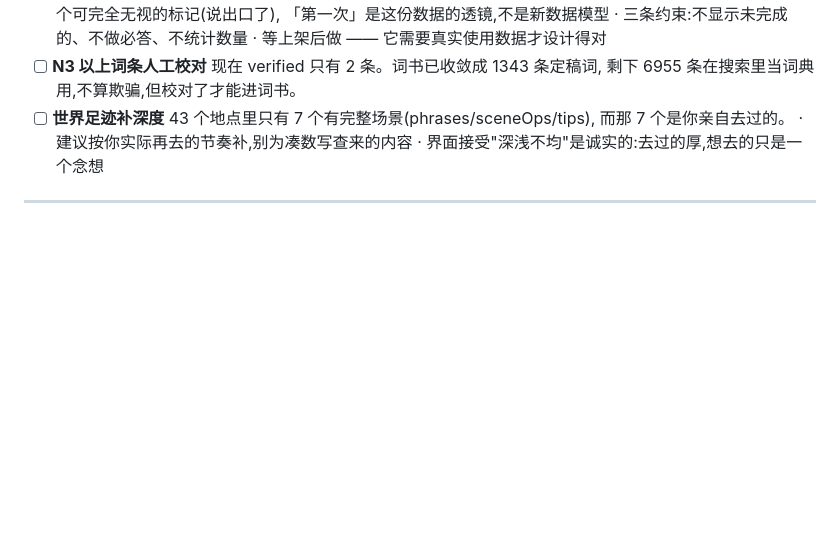
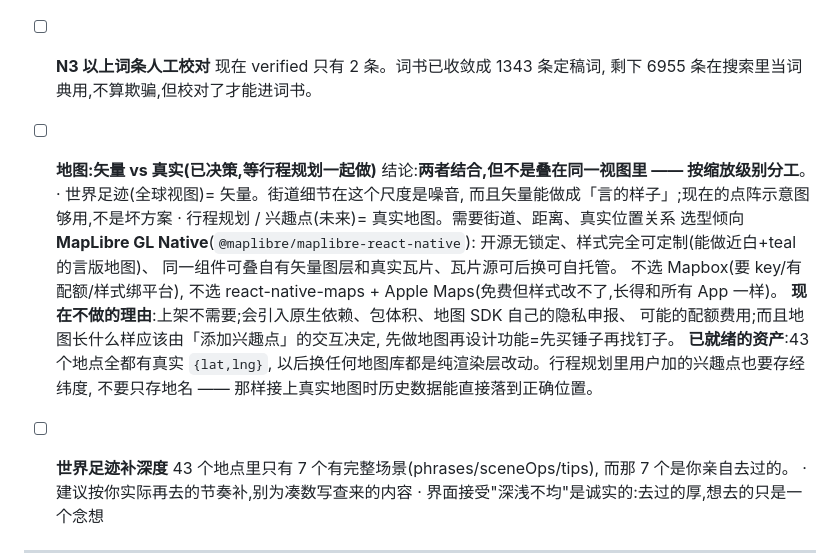
Before and after one commit to YSY929YSY/yan-content, a Markdown page: docs/TODO.md, the part around the change. Drawn GitHub-style; blank space fills up the shorter version.

Commit message:
docs: 记录地图选型决策(矢量/真实按缩放级别分工,倾向 MapLibre)
Co-Authored-By: Claude Opus 4.8 <noreply@anthropic.com>

```diff
--- a/docs/TODO.md
+++ b/docs/TODO.md
@@ -54,6 +54,23 @@
 - [ ] **N3 以上词条人工校对**
       现在 verified 只有 2 条。词书已收敛成 1343 条定稿词,
       剩下 6955 条在搜索里当词典用,不算欺骗,但校对了才能进词书。
+- [ ] **地图:矢量 vs 真实(已决策,等行程规划一起做)**
+      结论:**两者结合,但不是叠在同一视图里 —— 按缩放级别分工**。
+      · 世界足迹(全球视图)= 矢量。街道细节在这个尺度是噪音,
+        而且矢量能做成「言的样子」;现在的点阵示意图够用,不是坏方案
+      · 行程规划 / 兴趣点(未来)= 真实地图。需要街道、距离、真实位置关系
+      选型倾向 **MapLibre GL Native**(`@maplibre/maplibre-react-native`):
+      开源无锁定、样式完全可定制(能做近白+teal 的言版地图)、
+      同一组件可叠自有矢量图层和真实瓦片、瓦片源可后换可自托管。
+      不选 Mapbox(要 key/有配额/样式绑平台),
+      不选 react-native-maps + Apple Maps(免费但样式改不了,长得和所有 App 一样)。
+      **现在不做的理由**:上架不需要;会引入原生依赖、包体积、地图 SDK 自己的隐私申报、
+      可能的配额费用;而且地图长什么样应该由「添加兴趣点」的交互决定,
+      先做地图再设计功能=先买锤子再找钉子。
+      **已就绪的资产**:43 个地点全都有真实 `{lat,lng}`,
+      以后换任何地图库都是纯渲染层改动。行程规划里用户加的兴趣点也要存经纬度,
+      不要只存地名 —— 那样接上真实地图时历史数据能直接落到正确位置。
+
 - [ ] **世界足迹补深度**
       43 个地点里只有 7 个有完整场景(phrases/sceneOps/tips),
       而那 7 个是你亲自去过的。
```
